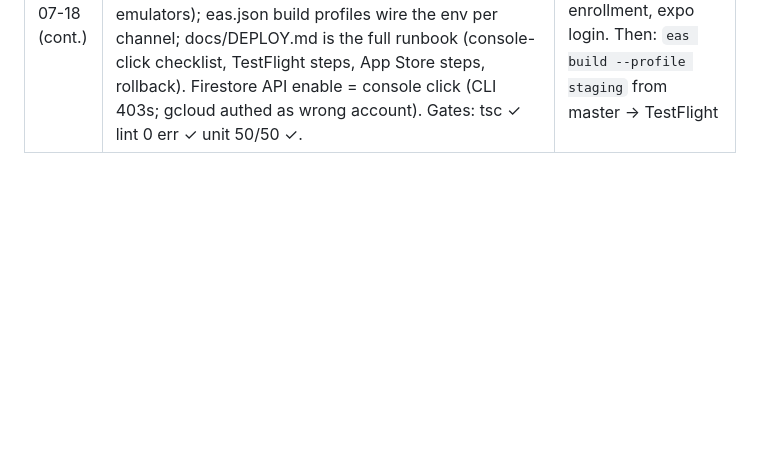
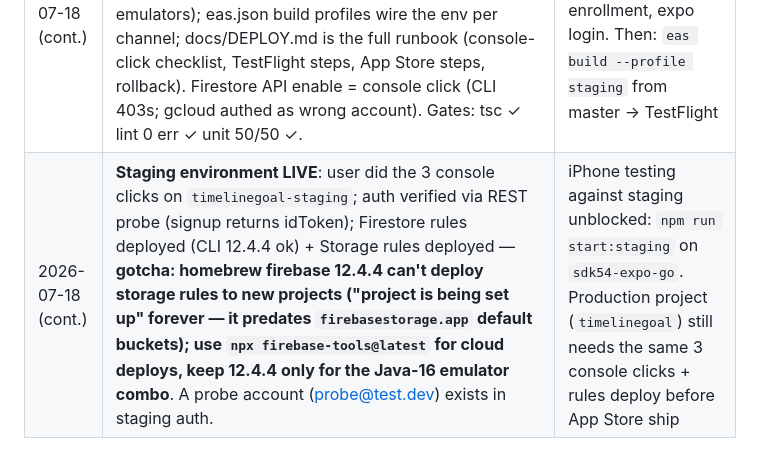
Before and after one commit to johnnycuongn/TimelineGoal, a Markdown page: docs/MILESTONES.md, the part around the change. GitHub-like rendering; blank space fills up the shorter version.

Commit message:
Tracker: staging env live (rules deployed; modern CLI needed for storage)
Co-Authored-By: Claude Fable 5 <noreply@anthropic.com>
Claude-Session: https://claude.ai/code/session_018UGQgmP6Cti4M3Xo15c6Gr

```diff
--- a/docs/MILESTONES.md
+++ b/docs/MILESTONES.md
@@ -145,3 +145,4 @@ Two terminals from the project root:
 | 2026-07-17 (cont.) | M5 continued: reduced-motion audit (one fix: PinBoard sync glide) + dark-mode walk (all key screens verified in night mode). **Env gotcha: Expo Go on the Android emulator got silently replaced with a 54.0.8 build (bogus "project incompatible" blue screen) — fix: `adb install -r ~/.expo/android-apk-cache/Expo-Go-57.0.2.apk`.** iPhone 17 (iOS 26.4) sim running the app: user confirmed live; the pup ring correctly shows the "iOS simulator can't draw 3D" fallback (expected — sim can't present GL; real iPhone renders it). | M5 remaining: cosmetics, onboarding/first-goal wizard, push plumbing, EAS builds (needs user's accounts) + M5 cleanup (remove dev routes, battery/thermal pass, 3D decision gate) |
 | 2026-07-18 | **Downgraded to Expo SDK 54 on branch `sdk54-expo-go` (user decision)** — the user's iPhone (iOS 26.5.2, current) gets Expo Go **54 max** from the App Store, and Expo's own versions endpoint confirms 54.0.8/54.0.7 are the latest advertised clients (also explains yesterday's "mystery downgrade" of the emulator's Expo Go). Recipe: expo→~54.0.0, `npx expo install --fix -- --legacy-peer-deps` (RN 0.81.5, React 19.1, router 6.0.24, Reanimated 4.1.1, worklets 0.5.1, TS 5.9, jest-expo 54, datetimepicker 8.4.4), picker back to `onChange` (8.x API), eslint.config.js drops the React-Compiler-era react-hooks rules (plugin 5.x crashes on unknown rules), clean `rm -rf node_modules` reinstall (first install left react-native half-extracted → "Cannot find module ./configs/hermes-v1" then "Unable to resolve react-native"; restart Metro AFTER install completes). Expo Go 54.0.8 (Android) / 54.0.7 (iOS sim) installed from expo-go-releases GitHub. **All gates green: tsc ✓ lint 0 err ✓ unit 50/50 ✓ emulator 40/40 ✓ iOS export 3941 modules ✓ — and the 3D pup fully works on 54** (textures, skeletal clips, ambient scheduler, tap-jump — live-verified frame-by-frame on Android). | On `sdk54-expo-go`: user's physical iPhone can now run the app in store Expo Go. `master` stays SDK 57 — merge or flip back when Expo Go 57 ships to stores |
 | 2026-07-18 (cont.) | **Staging/production environments prepared** (user request). Created `timelinegoal-staging` (Spark) + web app via CLI; firebase.ts now selects emulators/staging/production via EXPO_PUBLIC_FIREBASE_ENV (dev default unchanged: emulators); eas.json build profiles wire the env per channel; docs/DEPLOY.md is the full runbook (console-click checklist, TestFlight steps, App Store steps, rollback). Firestore API enable = console click (CLI 403s; gcloud authed as wrong account). Gates: tsc ✓ lint 0 err ✓ unit 50/50 ✓. | Blocked on user: console clicks ×2 projects, Apple Developer enrollment, expo login. Then: `eas build --profile staging` from master → TestFlight |
+| 2026-07-18 (cont.) | **Staging environment LIVE**: user did the 3 console clicks on `timelinegoal-staging`; auth verified via REST probe (signup returns idToken); Firestore rules deployed (CLI 12.4.4 ok) + Storage rules deployed — **gotcha: homebrew firebase 12.4.4 can't deploy storage rules to new projects ("project is being set up" forever — it predates `firebasestorage.app` default buckets); use `npx firebase-tools@latest` for cloud deploys, keep 12.4.4 only for the Java-16 emulator combo**. A probe account (probe@test.dev) exists in staging auth. | iPhone testing against staging unblocked: `npm run start:staging` on `sdk54-expo-go`. Production project (`timelinegoal`) still needs the same 3 console clicks + rules deploy before App Store ship |
```
